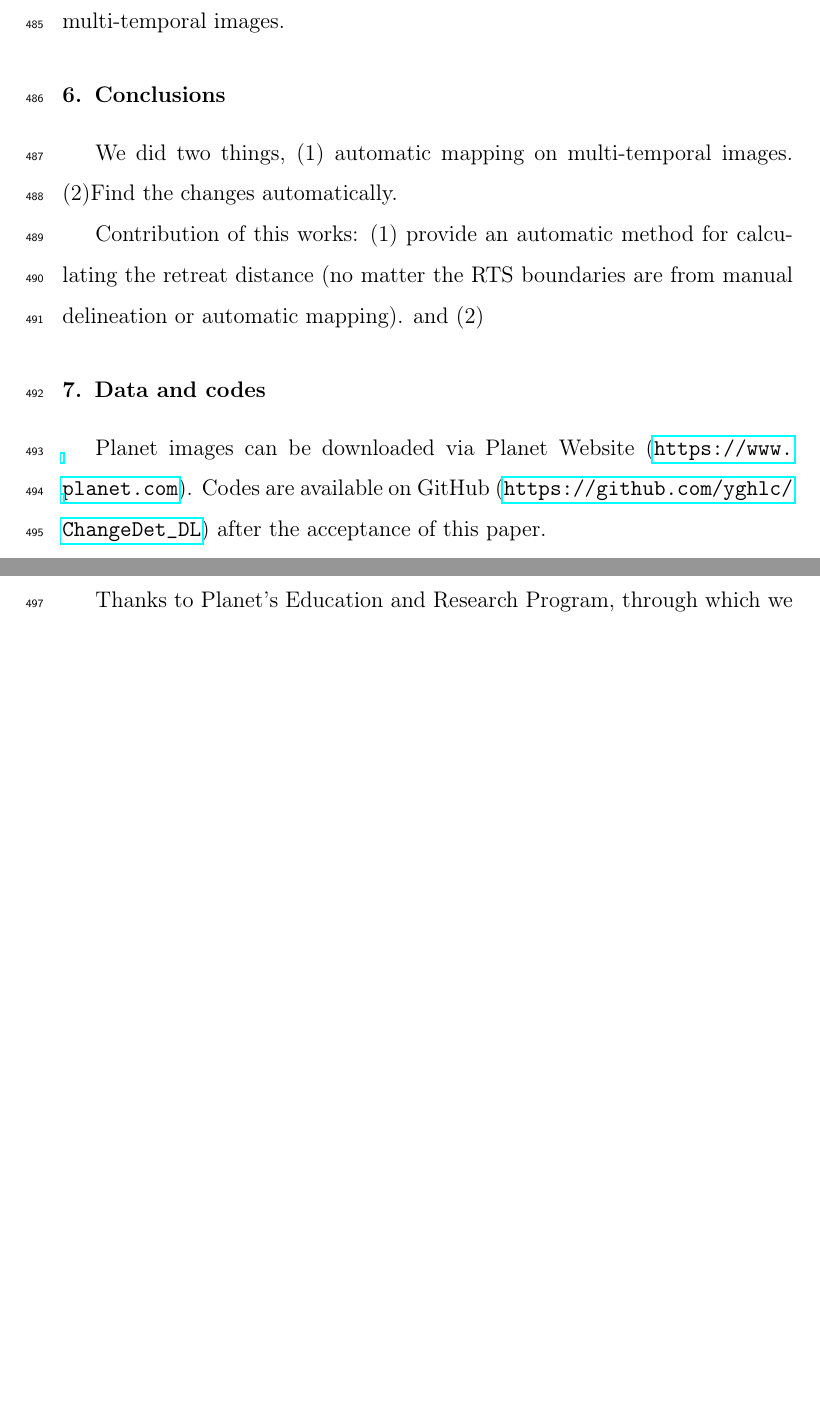
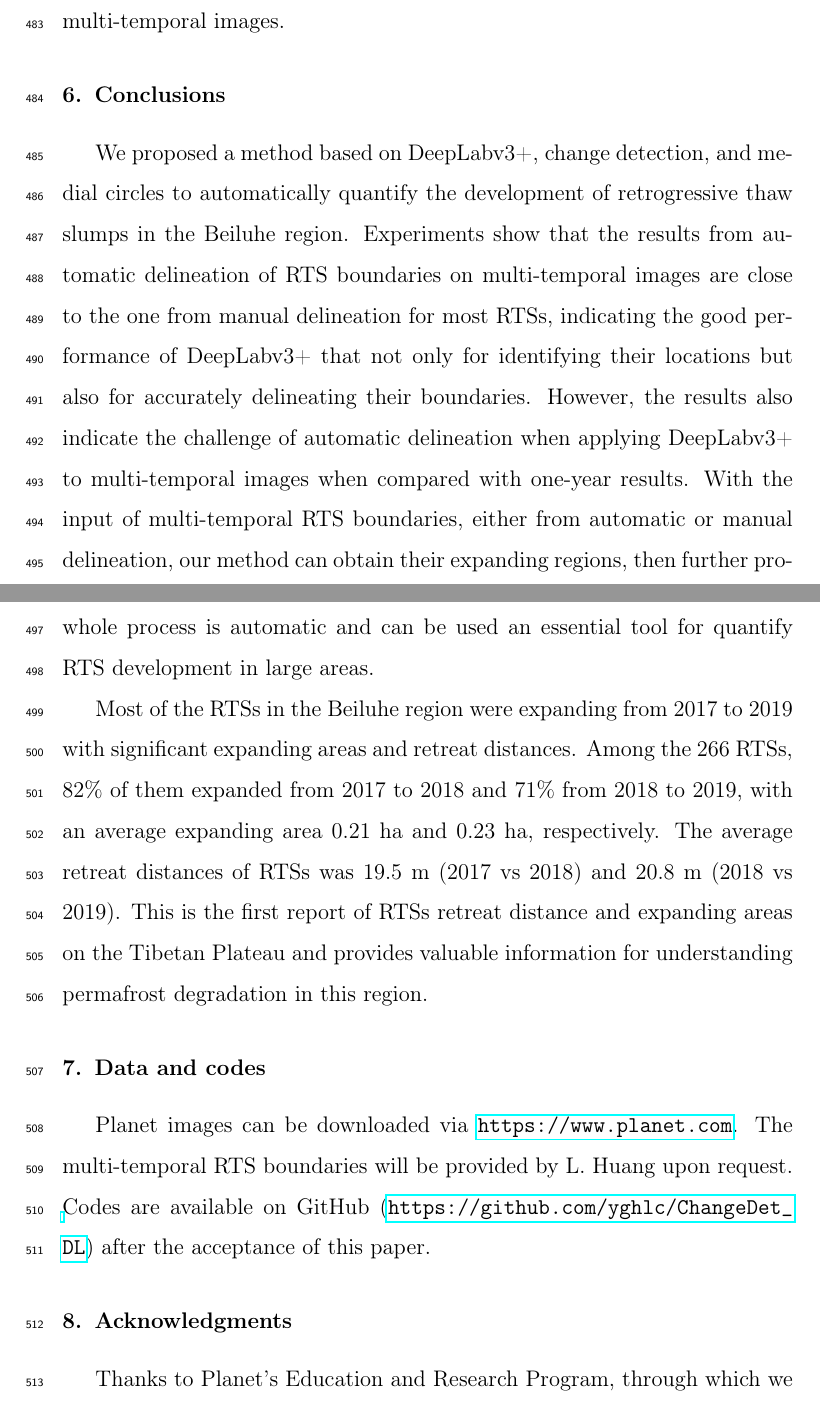
Before and after one commit to yghlc/polygon_based_rts_changeDet, a LaTeX paper (polygon_based_rts_changeDet.tex): two parts of pages 28 and 29 of 29, joined at a grey line, cut so that both start at the same text, the shorter picture padded with empty space. Compiled offline with pdfLaTeX.

Commit message:
conclusion

```diff
--- a/polygon_based_rts_changeDet.tex
+++ b/polygon_based_rts_changeDet.tex
@@ -822,16 +823,23 @@ Therefore, in the future, we may consider using pixel-based change detection to
 \section{Conclusions}
 \label{sec_conclusion}
 
-We did two things, (1) automatic mapping on multi-temporal images.
-(2)Find the changes automatically.
+We proposed a method based on DeepLabv3+, change detection, and medial circles to automatically quantify the development of retrogressive thaw slumps in the Beiluhe region.
+Experiments show that the results from automatic delineation of RTS boundaries on multi-temporal images are close to the one from manual delineation for most RTSs, indicating the good performance of DeepLabv3+  that not only for identifying their locations but also for accurately delineating their boundaries.
+However, the results also indicate the challenge of automatic delineation when applying DeepLabv3+ to multi-temporal images when compared with one-year results.
+With the input of multi-temporal RTS boundaries, either from automatic or manual delineation, our method can obtain their expanding regions, then further produce their change areas and retreat distances based on medial circles.
+The whole process is automatic and can be used an essential tool for quantify RTS development in large areas.
 
- Contribution of this works: (1) provide an automatic method for calculating the retreat distance (no matter the RTS boundaries are from manual delineation or automatic mapping).
-  and (2)
+Most of the RTSs in the Beiluhe region were expanding from 2017 to 2019 with significant expanding areas and retreat distances.
+Among the 266 RTSs, 82\% of them expanded from 2017 to 2018 and 71\% from 2018 to 2019, with an average expanding area 0.21 ha and 0.23 ha, respectively.
+The average retreat distances of RTSs was 19.5 m (2017 vs 2018) and 20.8 m (2018 vs 2019).
+This is the first report of RTSs retreat distance and expanding areas on the Tibetan Plateau and provides valuable information for understanding permafrost degradation in this region.
+
 
 \section{Data and codes}
 \label{sec_data_codes}
 
-Planet images can be downloaded via Planet Website (\url{https://www.planet.com}).
+Planet images can be downloaded via \url{https://www.planet.com}.
+The multi-temporal RTS boundaries will be provided by L. Huang upon request.
 %TODO: need to remove acceptance after publish.
 Codes are available on GitHub (\url{https://github.com/yghlc/ChangeDet_DL}) after the acceptance of this paper.
 
```
Also changed, not shown: polygon_based_rts_changeDet.tex (5 more changed lines).
